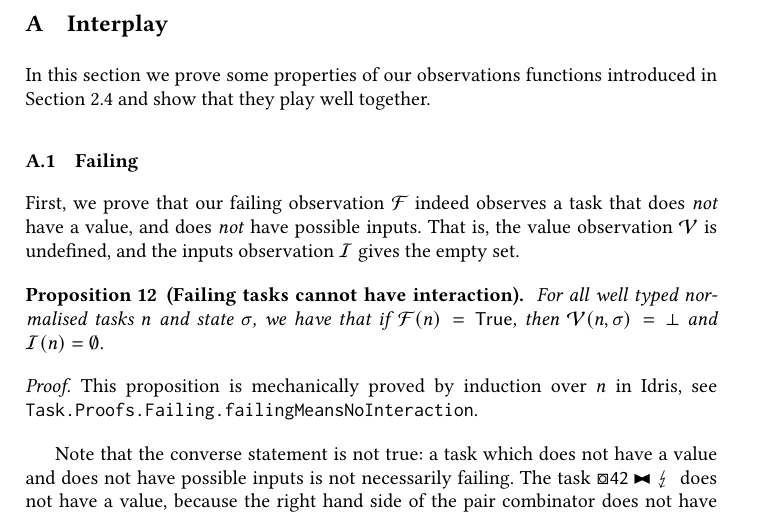
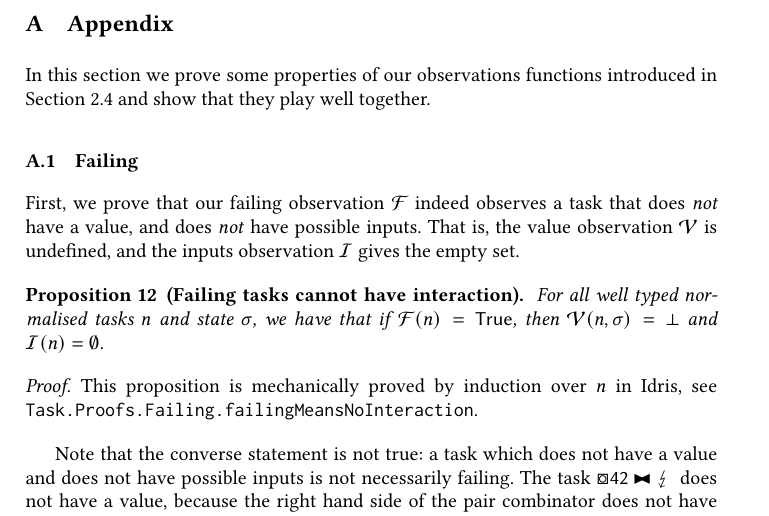
Before and after one commit to timjs/tophat-equivalence, a LaTeX thesis (tfp2022.tex, which reads sections/interplay.tex): part of page 23 of 25, cut at the place of the change. Compiled offline with pdfLaTeX.

Commit message:
rename appendix

```diff
--- a/sections/interplay.tex
+++ b/sections/interplay.tex
@@ -3,7 +3,7 @@
 \environment thesislayout
 
 
-\section{Interplay}
+\section{Appendix}
 
 In this section we prove some properties of our observations functions introduced in \see[sec:observations]
 and show that they play well together.
```
